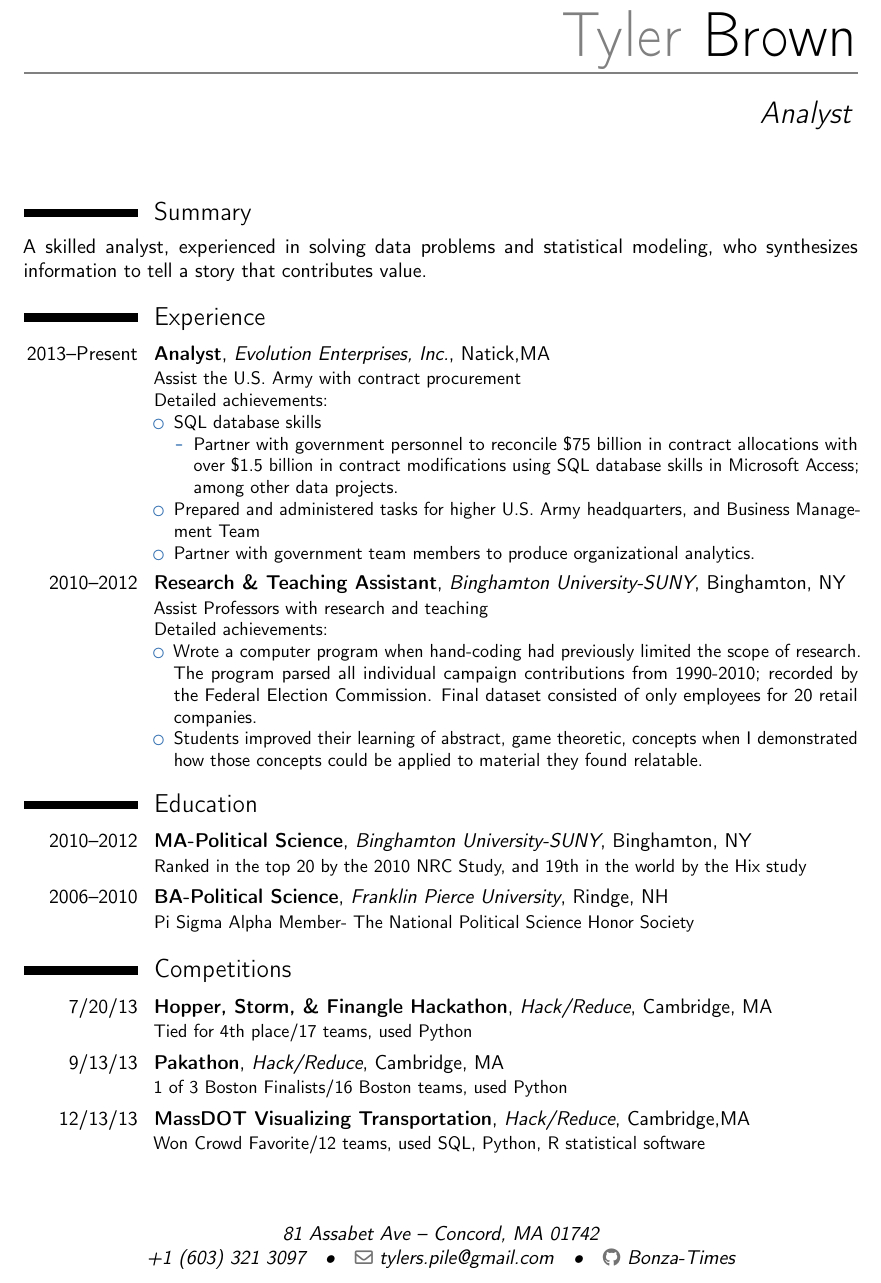
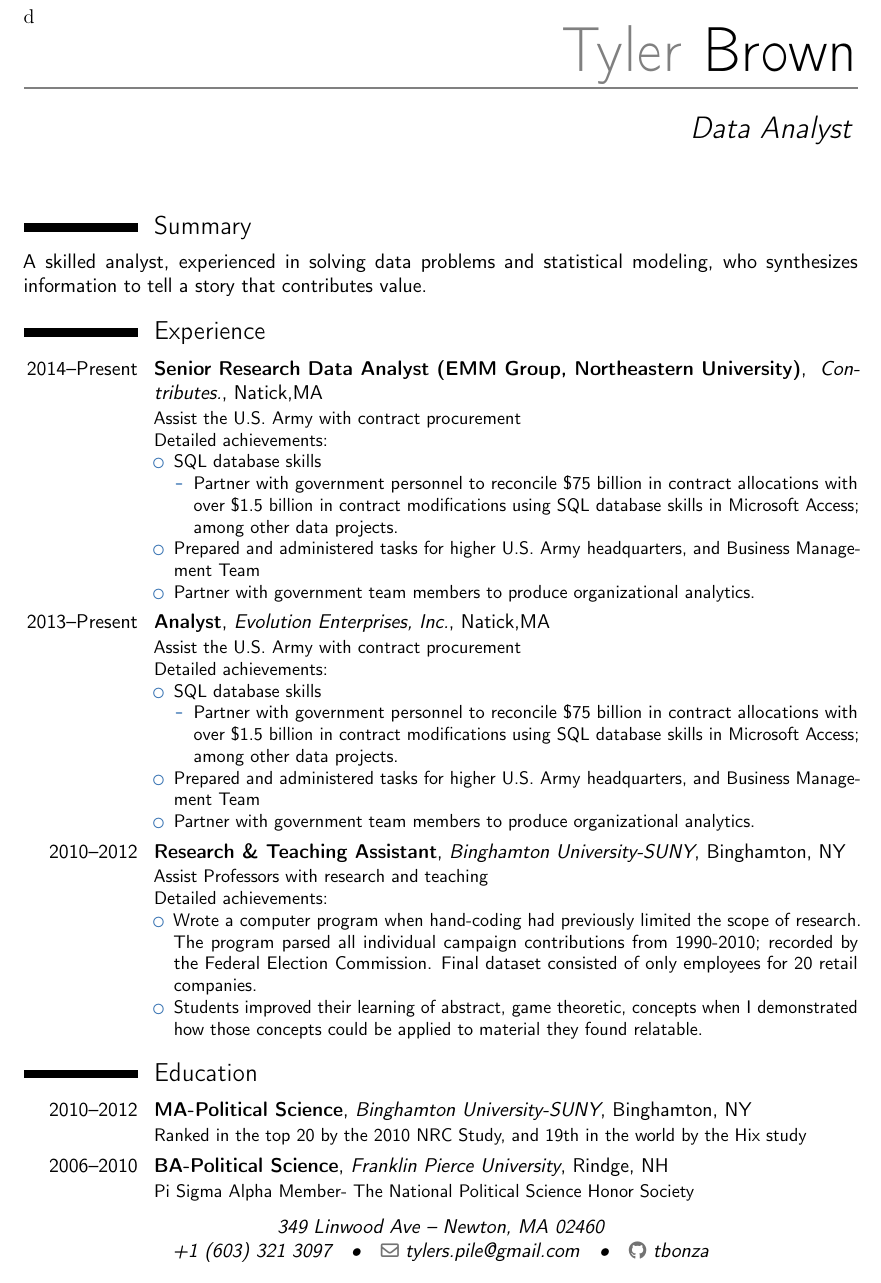
Before and after one commit to thedemonbaca/Smaller-Projects, a LaTeX CV (resume/document.tex): part of the page, cut at the place of the change. Compiled offline with pdfLaTeX.

Commit message:
updating resume

```diff
--- a/resume/document.tex
+++ b/resume/document.tex
@@ -25,36 +25,36 @@
 
 % personal data
 \name{Tyler}{Brown}
-\title{Analyst}                               % optional, remove / comment the
-% line if not wanted
-\address{81 Assabet Ave}{Concord, MA 01742}
-% the line if not wanted; the "postcode city" and "country" arguments can be omitted or provided empty
-\phone[cell]{+1~(603)~321~3097}                   % optional, remove / comment
-\email{tylers.pile@gmail.com}                               % optional, remove /
-% comment the line if not wanted
-\social[github]{Bonza-Times}                              % optional, remove /
-% comment
+\title{Data Analyst}
+\address{349 Linwood Ave}{Newton, MA 02460}
+\phone[cell]{+1~(603)~321~3097}
+\email{tylers.pile@gmail.com}  d
+\social[github]{tbonza}
 
-% to show numerical labels in the bibliography (default is to show no labels); only useful if you make citations in your resume
-%\makeatletter
-%\renewcommand*{\bibliographyitemlabel}{\@biblabel{\arabic{enumiv}}}
-%\makeatother
-%\renewcommand*{\bibliographyitemlabel}{[\arabic{enumiv}]}% CONSIDER REPLACING THE ABOVE BY THIS
-
-% bibliography with mutiple entries
-%\usepackage{multibib}
-%\newcites{book,misc}{{Books},{Others}}
-%----------------------------------------------------------------------------------
-%            content
-%----------------------------------------------------------------------------------
 \begin{document}
 %\begin{CJK*}{UTF8}{gbsn}                          % to typeset your resume in Chinese using CJK
 %-----       resume       ---------------------------------------------------------
 \makecvtitle
 \section{Summary}
 {A skilled analyst, experienced in solving data problems and statistical
-modeling, who synthesizes information to tell a story that contributes value.}
+  modeling, who synthesizes information to tell a story that contributes
+  value.}
 \section{Experience}
+\cventry{2014--Present}{Senior Research Data Analyst (EMM Group, Northeastern University)}{
+Contributes.}{Natick,MA}{}{Assist the U.S. Army with contract procurement\newline{}%
+Detailed achievements:%
+\begin{itemize}%
+\item SQL database skills
+\begin{itemize}
+\item Partner with government personnel to reconcile \$75 billion in contract allocations
+with over \$1.5 billion in contract modifications using SQL
+database skills in Microsoft Access; among other data projects.
+\end{itemize}
+\item Prepared and administered tasks for higher U.S. Army headquarters, and
+Business Management Team
+\item Partner with government team members to produce organizational analytics.
+\end{itemize}}
+
 \cventry{2013--Present}{Analyst}{Evolution Enterprises,
 Inc.}{Natick,MA}{}{Assist the U.S. Army with contract procurement\newline{}%
 Detailed achievements:%
@@ -91,16 +91,6 @@ by the Hix study}
 Science}{Franklin Pierce University}{Rindge, NH}{}{Pi Sigma Alpha
 Member- The National Political Science Honor Society}
 
-\section{Competitions}
-\cventry{7/20/13}{Hopper, Storm, \& Finangle Hackathon}{Hack/Reduce}{Cambridge,
-MA}{}{Tied for 4th place/17 teams, used Python}
-\cventry{9/13/13}{Pakathon}{Hack/Reduce}{Cambridge, MA}{}{1 of 3 Boston
-Finalists/16 Boston teams, used Python}
-\cventry{12/13/13}{MassDOT Visualizing
-Transportation}{Hack/Reduce}{Cambridge,MA}{}{Won Crowd Favorite/12 teams, used
-SQL, Python, R statistical software}
-
-%\clearpage\end{CJK*}                              % if you are typesetting your resume in Chinese using CJK; the \clearpage is required for fancyhdr to work correctly with CJK, though it kills the page numbering by making \lastpage undefined
 \end{document}
 
 
```
Also changed, not shown: resume/document.pdf, 3 other files.
